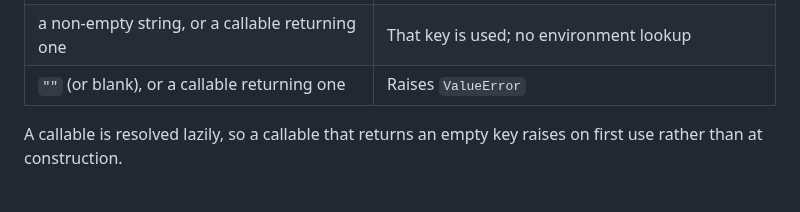
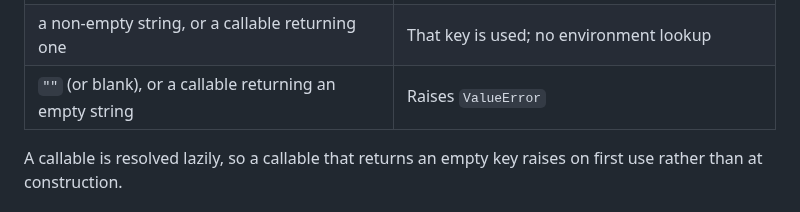
Before and after one commit to youdotcom-oss/youdotcom-python-sdk, a Markdown page: MIGRATION.md, the part around the change. GitHub-like rendering.

```diff
--- a/MIGRATION.md
+++ b/MIGRATION.md
@@ -42,7 +42,7 @@ there is no way to call these endpoints without a key.
 | -------------------- | -------- |
 | omitted, or `None` | Reads `YDC_API_KEY`, then the legacy `YOU_API_KEY_AUTH` |
 | a non-empty string, or a callable returning one | That key is used; no environment lookup |
-| `""` (or blank), or a callable returning one | Raises `ValueError` |
+| `""` (or blank), or a callable returning an empty string | Raises `ValueError` |
 
 A callable is resolved lazily, so a callable that returns an empty key raises
 on first use rather than at construction.
```
Also changed, not shown: CHANGELOG.md (+1 -1 lines), README.md (+1 -1 lines).
